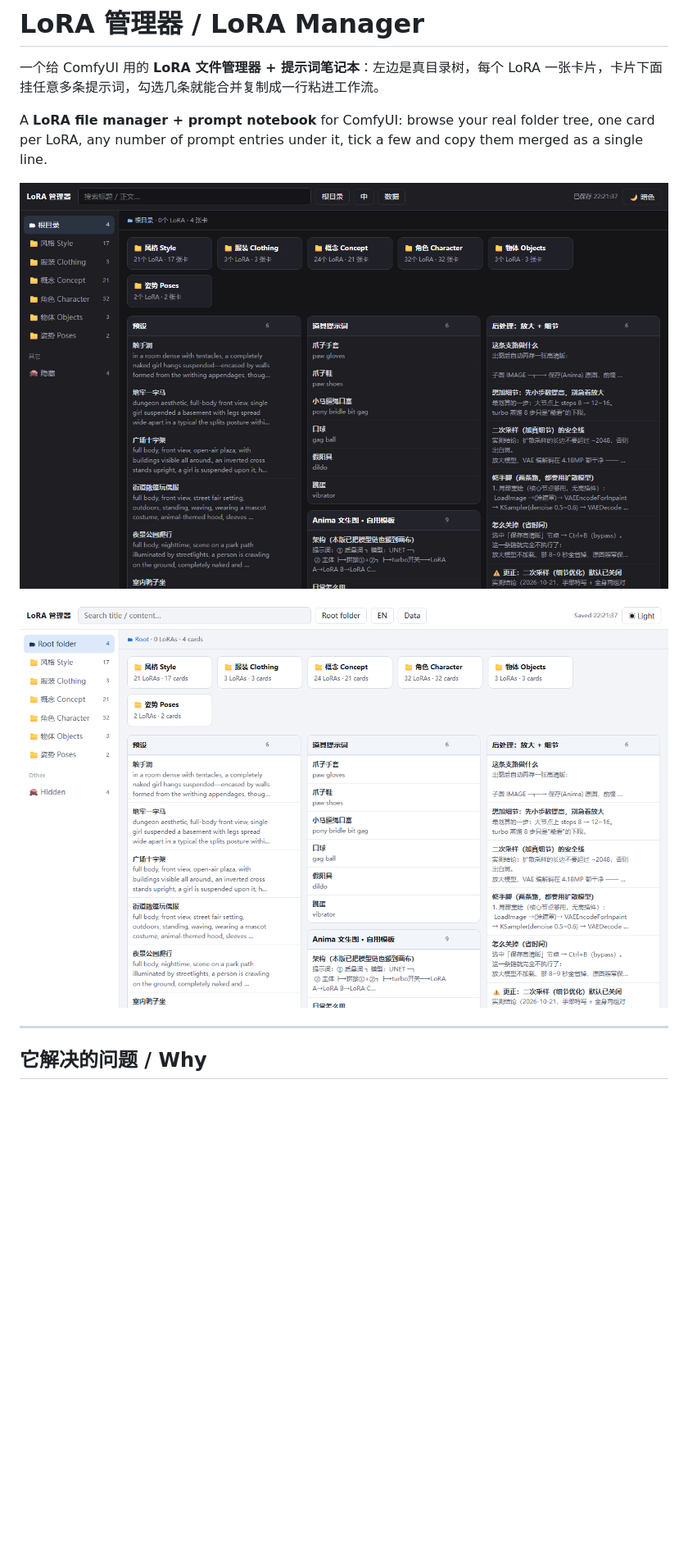
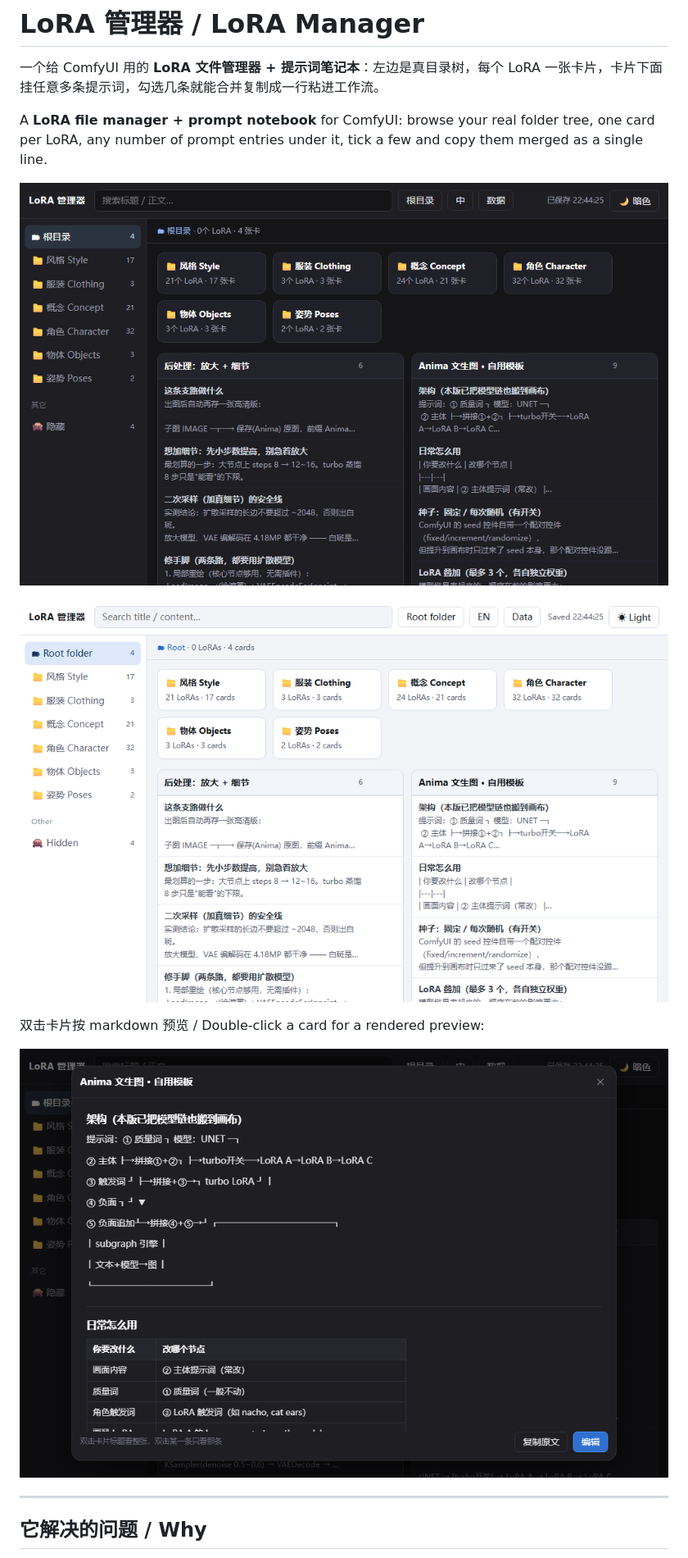
Before and after one commit to EasyRain/lora-manager, a Markdown page: README.md, the part around the change. Shown at 82% size. Rendered like a GitHub page; pictures changed too: docs/shot-en.png, docs/shot-preview.png (added), docs/shot-zh.png; blank space fills up the shorter version.

Commit message:
截图换成不含私人提示词的取景，补 markdown 预览图

```diff
--- a/README.md
+++ b/README.md
@@ -7,6 +7,10 @@ A **LoRA file manager + prompt notebook** for ComfyUI: browse your real folder t
 ![中文界面](docs/shot-zh.png)
 
 ![English UI](docs/shot-en.png)
+
+双击卡片按 markdown 预览 / Double-click a card for a rendered preview:
+
+![markdown 预览](docs/shot-preview.png)
 
 ---
 
```
